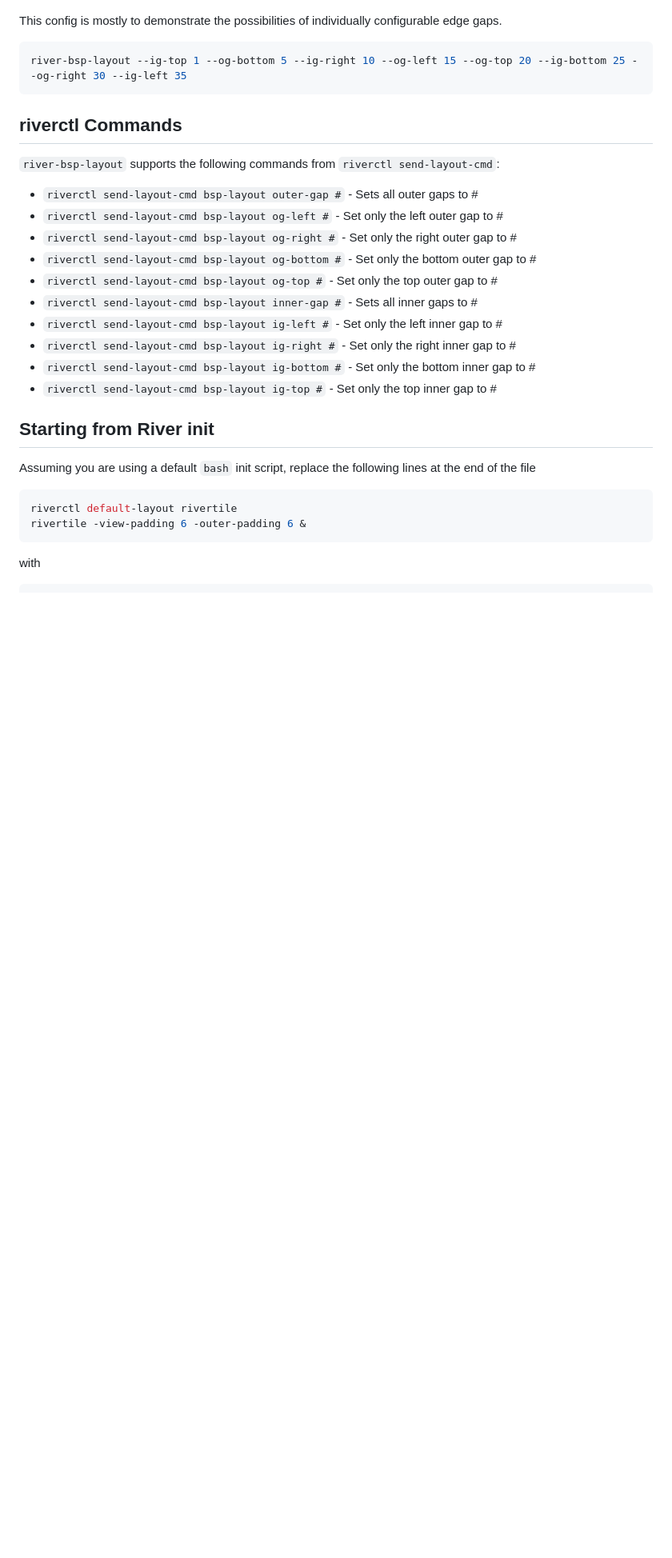
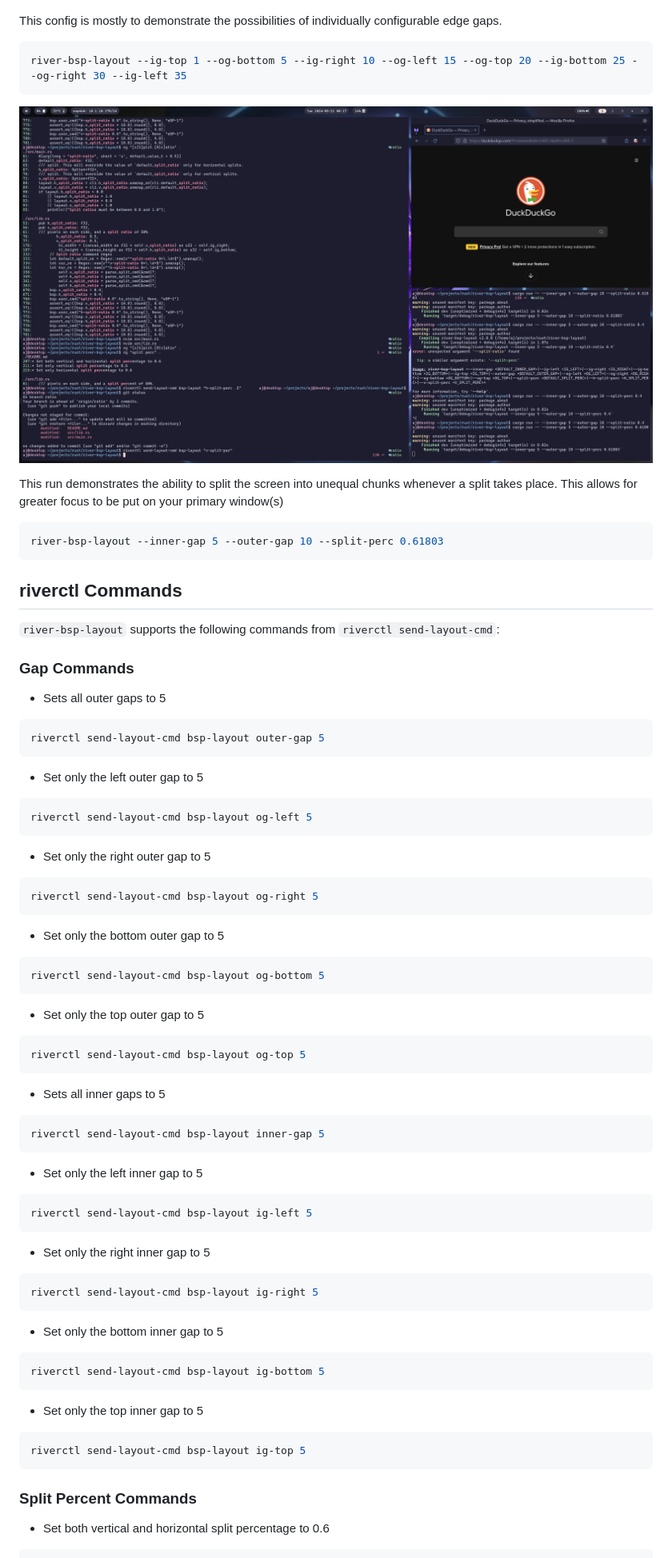
Before and after one commit to areif-dev/river-bsp-layout, a Markdown page: README.md, the part around one of its changes. Shown at 80% size. Drawn GitHub-style; pictures changed too: screenshots/ratio.png (added); blank space fills up the shorter version.

Commit message:
Add documentation for split perc to README and rearrange README

````diff
--- a/README.md
+++ b/README.md
@@ -124,30 +155,62 @@ This config is mostly to demonstrate the possibilities of individually configura
 river-bsp-layout --ig-top 1 --og-bottom 5 --ig-right 10 --og-left 15 --og-top 20 --ig-bottom 25 --og-right 30 --ig-left 35
 ```
 
+![river-bsp-layout with 0.61 h-split-perc](./screenshots/ratio.png "0.61 Split")
+
+This run demonstrates the ability to split the screen into unequal chunks whenever a split takes place. This allows for greater focus to be put on your primary window(s)
+
+```bash
+river-bsp-layout --inner-gap 5 --outer-gap 10 --split-perc 0.61803
+```
+
 ## riverctl Commands
 
 `river-bsp-layout` supports the following commands from `riverctl send-layout-cmd`:
 
-* `riverctl send-layout-cmd bsp-layout outer-gap #` - Sets all outer gaps to #
-* `riverctl send-layout-cmd bsp-layout og-left #`   - Set only the left outer gap to #
-* `riverctl send-layout-cmd bsp-layout og-right #`  - Set only the right outer gap to #
-* `riverctl send-layout-cmd bsp-layout og-bottom #` - Set only the bottom outer gap to #
-* `riverctl send-layout-cmd bsp-layout og-top #`    - Set only the top outer gap to #
-* `riverctl send-layout-cmd bsp-layout inner-gap #` - Sets all inner gaps to #
-* `riverctl send-layout-cmd bsp-layout ig-left #`   - Set only the left inner gap to #
-* `riverctl send-layout-cmd bsp-layout ig-right #`  - Set only the right inner gap to #
-* `riverctl send-layout-cmd bsp-layout ig-bottom #` - Set only the bottom inner gap to #
-* `riverctl send-layout-cmd bsp-layout ig-top #`    - Set only the top inner gap to #
+### Gap Commands
 
-## Starting from River init
-
-Assuming you are using a default `bash` init script, replace the following lines at the end of the file
-
+* Sets all outer gaps to 5
 ```bash
-riverctl default-layout rivertile
-rivertile -view-padding 6 -outer-padding 6 &
+riverctl send-layout-cmd bsp-layout outer-gap 5
+```
+* Set only the left outer gap to 5
+```bash
+riverctl send-layout-cmd bsp-layout og-left 5
+```
+* Set only the right outer gap to 5
+```bash
+riverctl send-layout-cmd bsp-layout og-right 5
+```
+* Set only the bottom outer gap to 5
+```bash
+riverctl send-layout-cmd bsp-layout og-bottom 5
+```
+* Set only the top outer gap to 5
+```bash
+riverctl send-layout-cmd bsp-layout og-top 5
+```
+* Sets all inner gaps to 5
+```bash
+riverctl send-layout-cmd bsp-layout inner-gap 5
+```
+* Set only the left inner gap to 5
+```bash
+riverctl send-layout-cmd bsp-layout ig-left 5
+```
+* Set only the right inner gap to 5
+```bash
+riverctl send-layout-cmd bsp-layout ig-right 5
+```
+* Set only the bottom inner gap to 5
+```bash
+riverctl send-layout-cmd bsp-layout ig-bottom 5
+```
+* Set only the top inner gap to 5
+```bash
+riverctl send-layout-cmd bsp-layout ig-top 5
 ```
 
-with
+### Split Percent Commands
 
+* Set both vertical and horizontal split percentage to 0.6
 ```bash
````
Also changed, not shown: other parts of README.md (+59 -21 lines).
